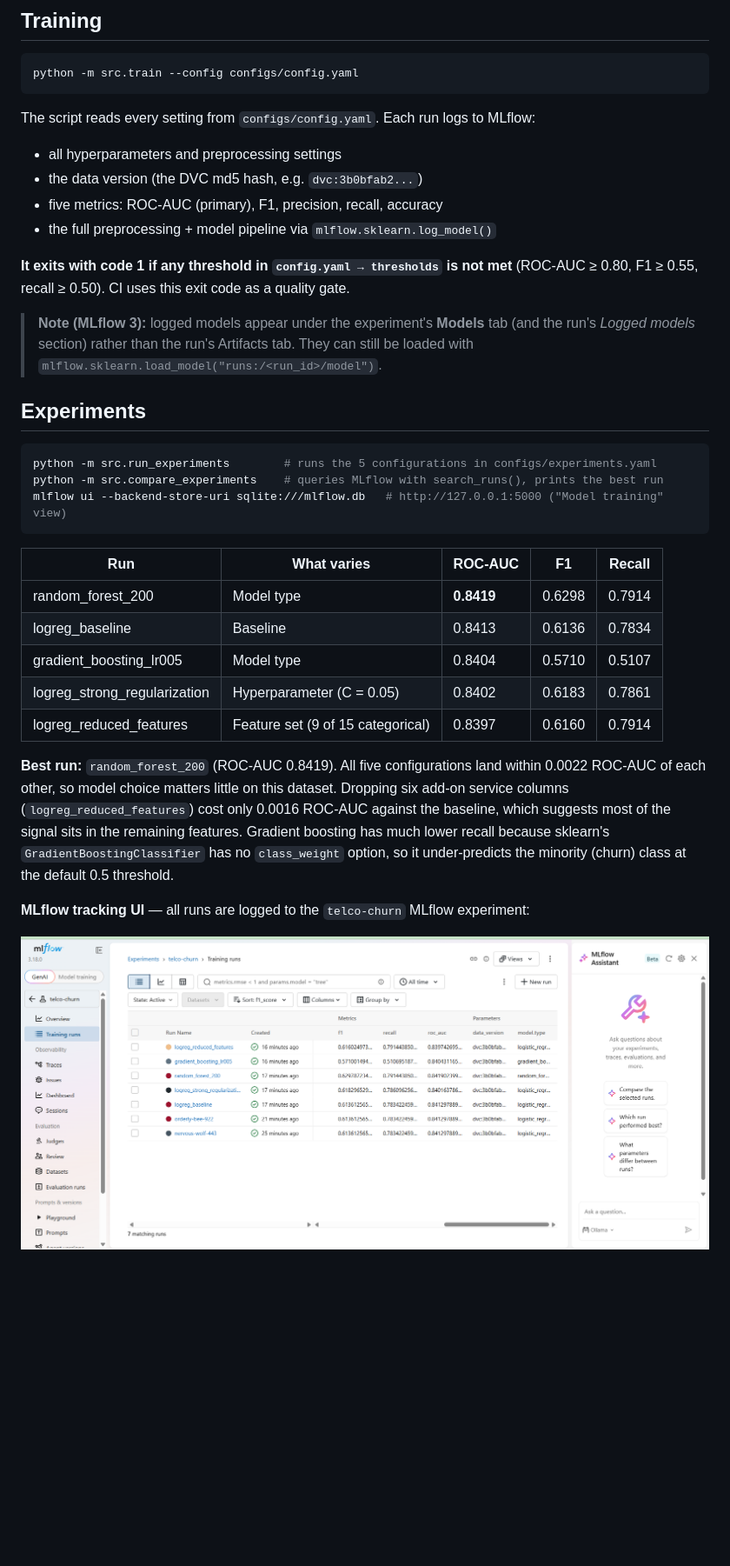
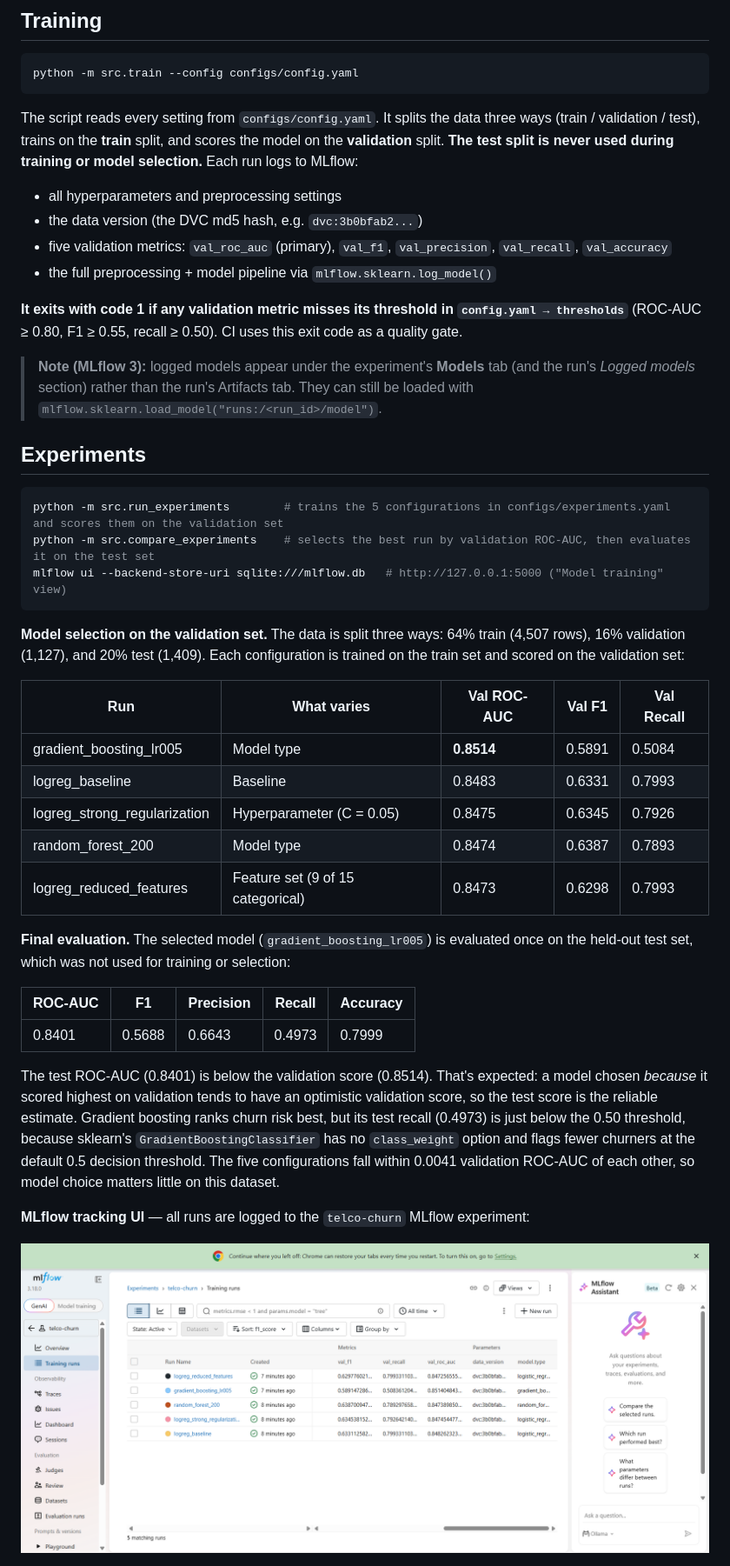
Before and after one commit to Cooper-kitrel/mlops-churn-pipeline, a Markdown page: README.md, the part around one of its changes. Shown at 87% size. Rendered like a GitHub page; pictures changed too: docs/mlflow_runs.png; blank space fills up the shorter version.

Commit message:
Select model on a validation split; evaluate the selected model once on the held-out test set

````diff
--- a/README.md
+++ b/README.md
@@ -91,33 +91,41 @@ python -m src.data --download
 python -m src.train --config configs/config.yaml
 ```
 
-The script reads every setting from `configs/config.yaml`. Each run logs to MLflow:
+The script reads every setting from `configs/config.yaml`. It splits the data three ways (train / validation / test), trains on the **train** split, and scores the model on the **validation** split. **The test split is never used during training or model selection.** Each run logs to MLflow:
 - all hyperparameters and preprocessing settings
 - the data version (the DVC md5 hash, e.g. `dvc:3b0bfab2...`)
-- five metrics: ROC-AUC (primary), F1, precision, recall, accuracy
+- five validation metrics: `val_roc_auc` (primary), `val_f1`, `val_precision`, `val_recall`, `val_accuracy`
 - the full preprocessing + model pipeline via `mlflow.sklearn.log_model()`
 
-**It exits with code 1 if any threshold in `config.yaml → thresholds` is not met** (ROC-AUC ≥ 0.80, F1 ≥ 0.55, recall ≥ 0.50). CI uses this exit code as a quality gate.
+**It exits with code 1 if any validation metric misses its threshold in `config.yaml → thresholds`** (ROC-AUC ≥ 0.80, F1 ≥ 0.55, recall ≥ 0.50). CI uses this exit code as a quality gate.
 
 > **Note (MLflow 3):** logged models appear under the experiment's **Models** tab (and the run's *Logged models* section) rather than the run's Artifacts tab. They can still be loaded with `mlflow.sklearn.load_model("runs:/<run_id>/model")`.
 
 ## Experiments
 
 ```bash
-python -m src.run_experiments        # runs the 5 configurations in configs/experiments.yaml
-python -m src.compare_experiments    # queries MLflow with search_runs(), prints the best run
+python -m src.run_experiments        # trains the 5 configurations in configs/experiments.yaml and scores them on the validation set
+python -m src.compare_experiments    # selects the best run by validation ROC-AUC, then evaluates it on the test set
 mlflow ui --backend-store-uri sqlite:///mlflow.db   # http://127.0.0.1:5000 ("Model training" view)
 ```
 
-| Run | What varies | ROC-AUC | F1 | Recall |
+**Model selection on the validation set.** The data is split three ways: 64% train (4,507 rows), 16% validation (1,127), and 20% test (1,409). Each configuration is trained on the train set and scored on the validation set:
+
+| Run | What varies | Val ROC-AUC | Val F1 | Val Recall |
 |---|---|---|---|---|
-| random_forest_200 | Model type | **0.8419** | 0.6298 | 0.7914 |
-| logreg_baseline | Baseline | 0.8413 | 0.6136 | 0.7834 |
-| gradient_boosting_lr005 | Model type | 0.8404 | 0.5710 | 0.5107 |
-| logreg_strong_regularization | Hyperparameter (C = 0.05) | 0.8402 | 0.6183 | 0.7861 |
-| logreg_reduced_features | Feature set (9 of 15 categorical) | 0.8397 | 0.6160 | 0.7914 |
+| gradient_boosting_lr005 | Model type | **0.8514** | 0.5891 | 0.5084 |
+| logreg_baseline | Baseline | 0.8483 | 0.6331 | 0.7993 |
+| logreg_strong_regularization | Hyperparameter (C = 0.05) | 0.8475 | 0.6345 | 0.7926 |
+| random_forest_200 | Model type | 0.8474 | 0.6387 | 0.7893 |
+| logreg_reduced_features | Feature set (9 of 15 categorical) | 0.8473 | 0.6298 | 0.7993 |
 
-**Best run:** `random_forest_200` (ROC-AUC 0.8419). All five configurations land within 0.0022 ROC-AUC of each other, so model choice matters little on this dataset. Dropping six add-on service columns (`logreg_reduced_features`) cost only 0.0016 ROC-AUC against the baseline, which suggests most of the signal sits in the remaining features. Gradient boosting has much lower recall because sklearn's `GradientBoostingClassifier` has no `class_weight` option, so it under-predicts the minority (churn) class at the default 0.5 threshold.
+**Final evaluation.** The selected model (`gradient_boosting_lr005`) is evaluated once on the held-out test set, which was not used for training or selection:
+
+| ROC-AUC | F1 | Precision | Recall | Accuracy |
+|---|---|---|---|---|
+| 0.8401 | 0.5688 | 0.6643 | 0.4973 | 0.7999 |
+
+The test ROC-AUC (0.8401) is below the validation score (0.8514). That's expected: a model chosen *because* it scored highest on validation tends to have an optimistic validation score, so the test score is the reliable estimate. Gradient boosting ranks churn risk best, but its test recall (0.4973) is just below the 0.50 threshold, because sklearn's `GradientBoostingClassifier` has no `class_weight` option and flags fewer churners at the default 0.5 decision threshold. The five configurations fall within 0.0041 validation ROC-AUC of each other, so model choice matters little on this dataset.
 
 **MLflow tracking UI** — all runs are logged to the `telco-churn` MLflow experiment:
 
````
Also changed, not shown: other parts of README.md (+2 -2 lines), 3 other files.
